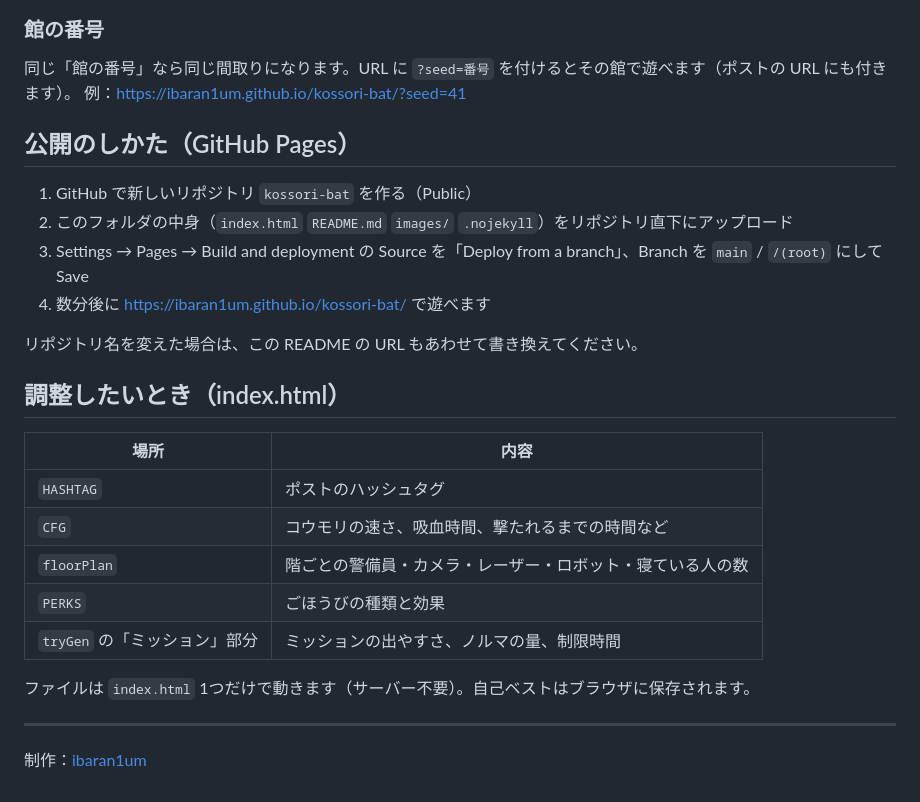
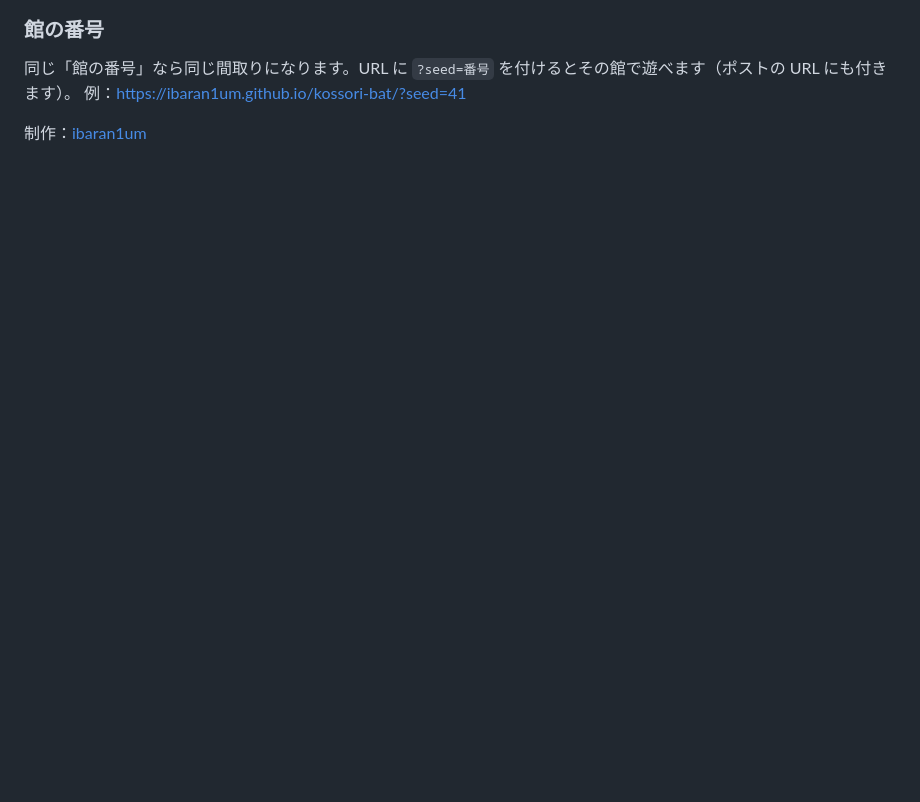
Before and after one commit to ibaran1um/kossori-bat, a Markdown page: README.md, the part around the change. Drawn GitHub-style; blank space fills up the shorter version.

Commit message:
Remove GitHub Pages publishing instructions
Removed instructions for publishing on GitHub Pages and configuration details for index.html.

```diff
--- a/README.md
+++ b/README.md
@@ -68,27 +68,5 @@
 同じ「館の番号」なら同じ間取りになります。URL に `?seed=番号` を付けるとその館で遊べます（ポストの URL にも付きます）。
 例：https://ibaran1um.github.io/kossori-bat/?seed=41
 
-## 公開のしかた（GitHub Pages）
-
-1. GitHub で新しいリポジトリ `kossori-bat` を作る（Public）
-2. このフォルダの中身（`index.html` `README.md` `images/` `.nojekyll`）をリポジトリ直下にアップロード
-3. Settings → Pages → Build and deployment の Source を「Deploy from a branch」、Branch を `main` / `/(root)` にして Save
-4. 数分後に https://ibaran1um.github.io/kossori-bat/ で遊べます
-
-リポジトリ名を変えた場合は、この README の URL もあわせて書き換えてください。
-
-## 調整したいとき（index.html）
-
-| 場所 | 内容 |
-|---|---|
-| `HASHTAG` | ポストのハッシュタグ |
-| `CFG` | コウモリの速さ、吸血時間、撃たれるまでの時間など |
-| `floorPlan` | 階ごとの警備員・カメラ・レーザー・ロボット・寝ている人の数 |
-| `PERKS` | ごほうびの種類と効果 |
-| `tryGen` の「ミッション」部分 | ミッションの出やすさ、ノルマの量、制限時間 |
-
-ファイルは `index.html` 1つだけで動きます（サーバー不要）。自己ベストはブラウザに保存されます。
-
----
 
 制作：[ibaran1um](https://github.com/ibaran1um)
```
